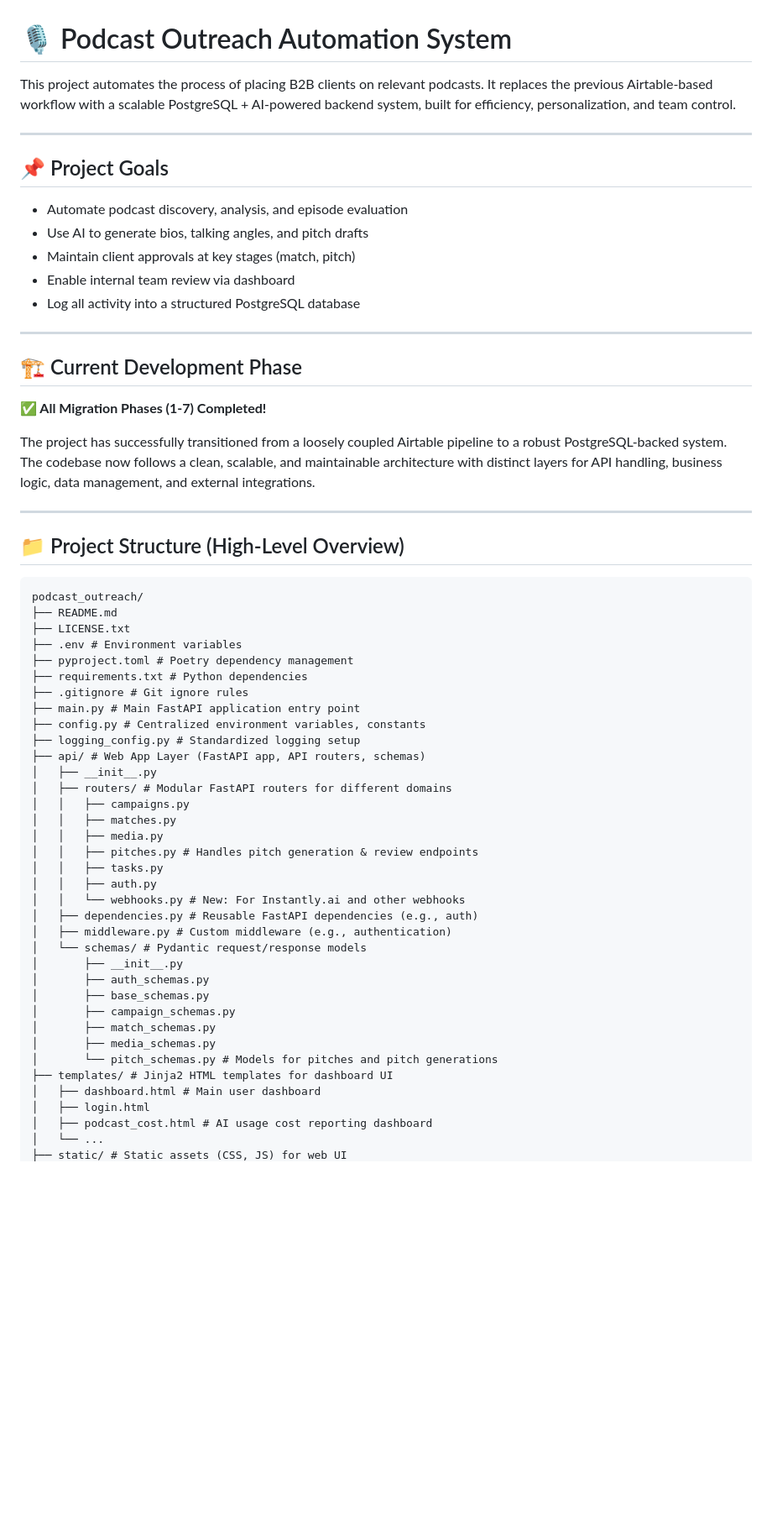
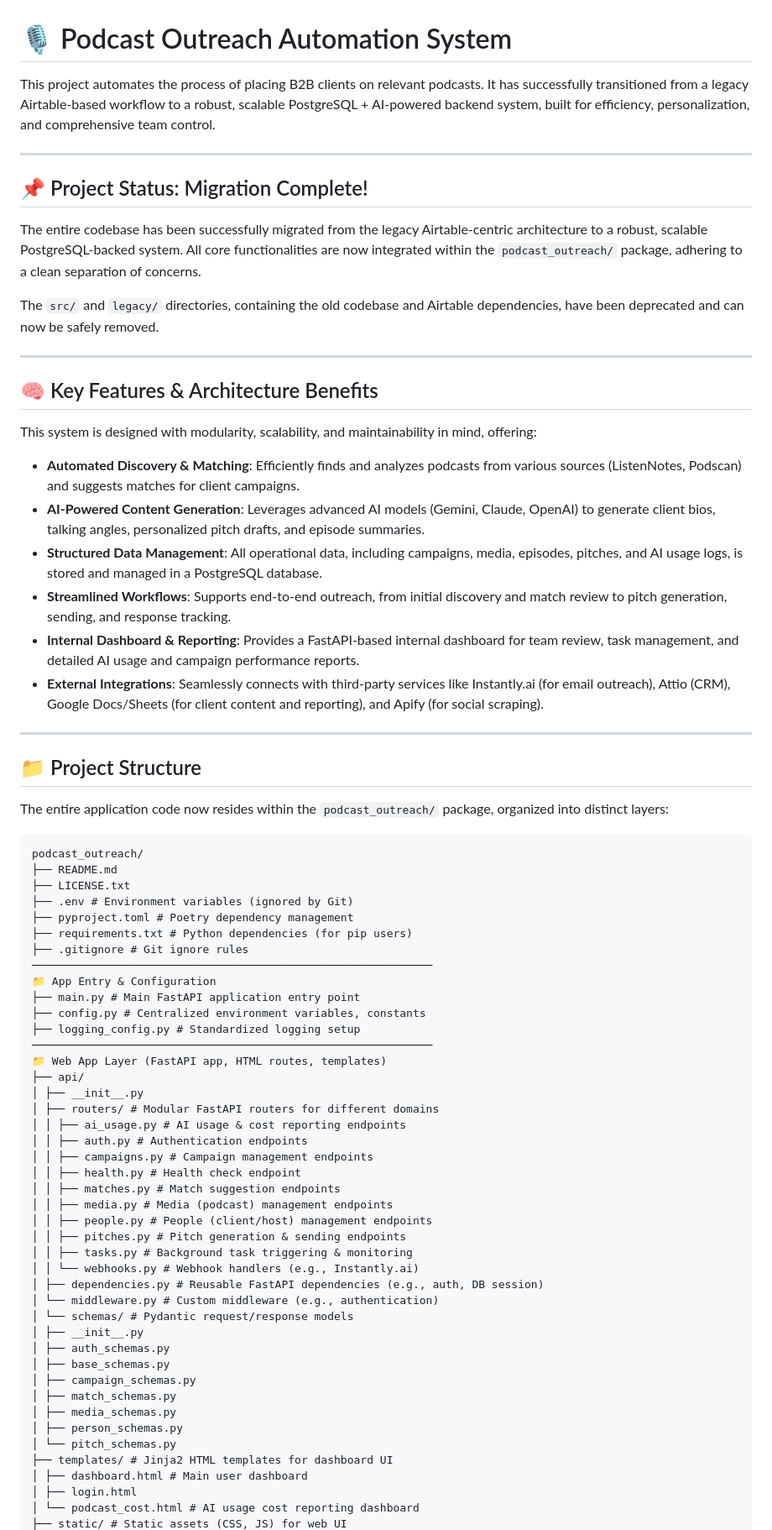
Before and after one commit to patrhick1/PGL-Backend, a Markdown page: podcast_outreach/README.md, the part around one of its changes. Shown at 84% size. Rendered like a GitHub page; blank space fills up the shorter version.

````diff
--- a/podcast_outreach/README.md
+++ b/podcast_outreach/README.md
@@ -1,63 +1,75 @@
 # 🎙️ Podcast Outreach Automation System
 
-This project automates the process of placing B2B clients on relevant podcasts. It replaces the previous Airtable-based workflow with a scalable PostgreSQL + AI-powered backend system, built for efficiency, personalization, and team control.
+This project automates the process of placing B2B clients on relevant podcasts. It has successfully transitioned from a legacy Airtable-based workflow to a robust, scalable PostgreSQL + AI-powered backend system, built for efficiency, personalization, and comprehensive team control.
 
 ---
 
-## 📌 Project Goals
+## 📌 Project Status: Migration Complete!
 
-- Automate podcast discovery, analysis, and episode evaluation
-- Use AI to generate bios, talking angles, and pitch drafts
-- Maintain client approvals at key stages (match, pitch)
-- Enable internal team review via dashboard
-- Log all activity into a structured PostgreSQL database
+The entire codebase has been successfully migrated from the legacy Airtable-centric architecture to a robust, scalable PostgreSQL-backed system. All core functionalities are now integrated within the `podcast_outreach/` package, adhering to a clean separation of concerns.
+
+The `src/` and `legacy/` directories, containing the old codebase and Airtable dependencies, have been deprecated and can now be safely removed.
 
 ---
 
-## 🏗️ Current Development Phase
+## 🧠 Key Features & Architecture Benefits
 
-**✅ All Migration Phases (1-7) Completed!**
+This system is designed with modularity, scalability, and maintainability in mind, offering:
 
-The project has successfully transitioned from a loosely coupled Airtable pipeline to a robust PostgreSQL-backed system. The codebase now follows a clean, scalable, and maintainable architecture with distinct layers for API handling, business logic, data management, and external integrations.
+*   **Automated Discovery & Matching**: Efficiently finds and analyzes podcasts from various sources (ListenNotes, Podscan) and suggests matches for client campaigns.
+*   **AI-Powered Content Generation**: Leverages advanced AI models (Gemini, Claude, OpenAI) to generate client bios, talking angles, personalized pitch drafts, and episode summaries.
+*   **Structured Data Management**: All operational data, including campaigns, media, episodes, pitches, and AI usage logs, is stored and managed in a PostgreSQL database.
+*   **Streamlined Workflows**: Supports end-to-end outreach, from initial discovery and match review to pitch generation, sending, and response tracking.
+*   **Internal Dashboard & Reporting**: Provides a FastAPI-based internal dashboard for team review, task management, and detailed AI usage and campaign performance reports.
+*   **External Integrations**: Seamlessly connects with third-party services like Instantly.ai (for email outreach), Attio (CRM), Google Docs/Sheets (for client content and reporting), and Apify (for social scraping).
 
 ---
 
-## 📁 Project Structure (High-Level Overview)
+## 📁 Project Structure
+
+The entire application code now resides within the `podcast_outreach/` package, organized into distinct layers:
 
 ```
 podcast_outreach/
 ├── README.md
 ├── LICENSE.txt
-├── .env # Environment variables
+├── .env # Environment variables (ignored by Git)
 ├── pyproject.toml # Poetry dependency management
-├── requirements.txt # Python dependencies
+├── requirements.txt # Python dependencies (for pip users)
 ├── .gitignore # Git ignore rules
+─────────────────────────────────────────────────────────────
+📁 App Entry & Configuration
 ├── main.py # Main FastAPI application entry point
 ├── config.py # Centralized environment variables, constants
 ├── logging_config.py # Standardized logging setup
-├── api/ # Web App Layer (FastAPI app, API routers, schemas)
-│   ├── __init__.py
-│   ├── routers/ # Modular FastAPI routers for different domains
-│   │   ├── campaigns.py
-│   │   ├── matches.py
-│   │   ├── media.py
-│   │   ├── pitches.py # Handles pitch generation & review endpoints
-│   │   ├── tasks.py
-│   │   ├── auth.py
-│   │   └── webhooks.py # New: For Instantly.ai and other webhooks
-│   ├── dependencies.py # Reusable FastAPI dependencies (e.g., auth)
-│   ├── middleware.py # Custom middleware (e.g., authentication)
-│   └── schemas/ # Pydantic request/response models
-│       ├── __init__.py
-│       ├── auth_schemas.py
-│       ├── base_schemas.py
-│       ├── campaign_schemas.py
-│       ├── match_schemas.py
-│       ├── media_schemas.py
-│       └── pitch_schemas.py # Models for pitches and pitch generations
+─────────────────────────────────────────────────────────────
+📁 Web App Layer (FastAPI app, HTML routes, templates)
+├── api/
+│ ├── __init__.py
+│ ├── routers/ # Modular FastAPI routers for different domains
+│ │ ├── ai_usage.py # AI usage & cost reporting endpoints
+│ │ ├── auth.py # Authentication endpoints
+│ │ ├── campaigns.py # Campaign management endpoints
+│ │ ├── health.py # Health check endpoint
+│ │ ├── matches.py # Match suggestion endpoints
+│ │ ├── media.py # Media (podcast) management endpoints
+│ │ ├── people.py # People (client/host) management endpoints
+│ │ ├── pitches.py # Pitch generation & sending endpoints
+│ │ ├── tasks.py # Background task triggering & monitoring
+│ │ └── webhooks.py # Webhook handlers (e.g., Instantly.ai)
+│ ├── dependencies.py # Reusable FastAPI dependencies (e.g., auth, DB session)
+│ └── middleware.py # Custom middleware (e.g., authentication)
+│ └── schemas/ # Pydantic request/response models
+│ ├── __init__.py
+│ ├── auth_schemas.py
+│ ├── base_schemas.py
+│ ├── campaign_schemas.py
+│ ├── match_schemas.py
+│ ├── media_schemas.py
+│ ├── person_schemas.py
+│ └── pitch_schemas.py
 ├── templates/ # Jinja2 HTML templates for dashboard UI
-│   ├── dashboard.html # Main user dashboard
-│   ├── login.html
-│   ├── podcast_cost.html # AI usage cost reporting dashboard
-│   └── ...
+│ ├── dashboard.html # Main user dashboard
+│ ├── login.html
+│ └── podcast_cost.html # AI usage cost reporting dashboard
 ├── static/ # Static assets (CSS, JS) for web UI
````
Also changed, not shown: other parts of podcast_outreach/README.md (+122 -122 lines).
